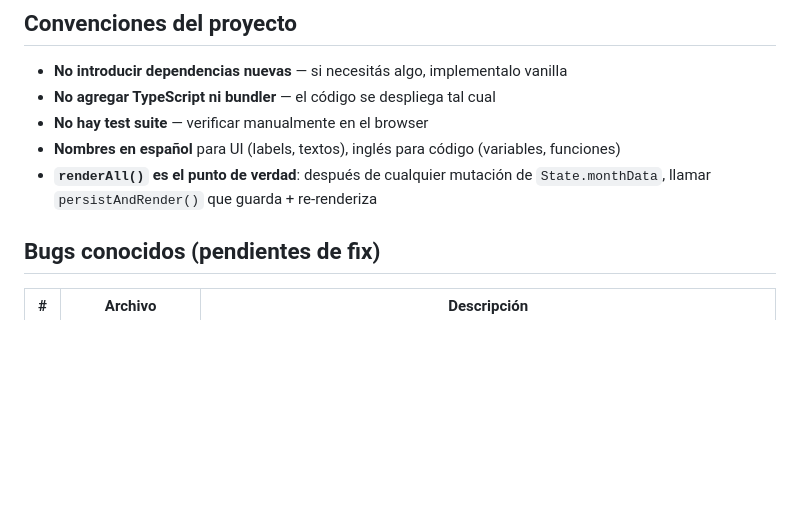
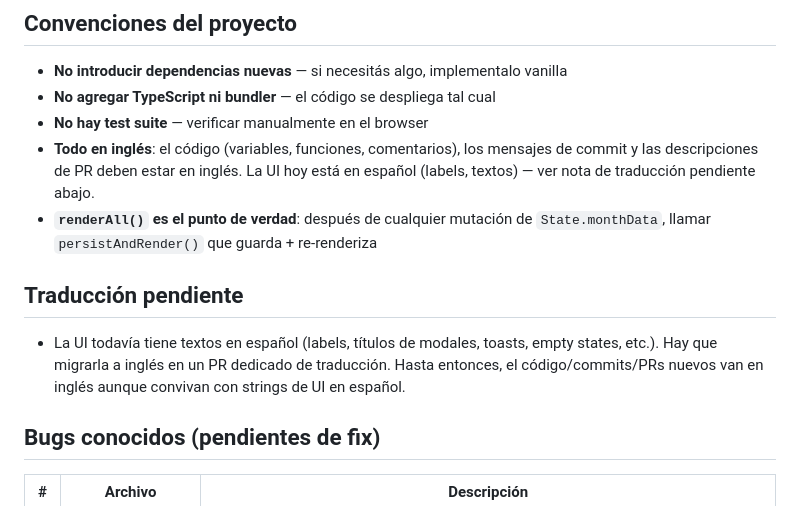
Before and after one commit to mluzbarcena/budgetcito, a Markdown page: CLAUDE.md, the part around the change. GitHub-like rendering; blank space fills up the shorter version.

Commit message:
docs: require English for code, commits and PRs in CLAUDE.md
Note that the UI is still in Spanish and a dedicated translation PR
is pending.

Co-Authored-By: Claude Opus 4.8 <noreply@anthropic.com>

```diff
--- a/CLAUDE.md
+++ b/CLAUDE.md
@@ -58,8 +58,12 @@ Settings globales: clave `mg_settings` → `{ "salaryHidden": false }`
 - **No introducir dependencias nuevas** — si necesitás algo, implementalo vanilla
 - **No agregar TypeScript ni bundler** — el código se despliega tal cual
 - **No hay test suite** — verificar manualmente en el browser
-- **Nombres en español** para UI (labels, textos), inglés para código (variables, funciones)
+- **Todo en inglés**: el código (variables, funciones, comentarios), los mensajes de commit y las descripciones de PR deben estar en inglés. La UI hoy está en español (labels, textos) — ver nota de traducción pendiente abajo.
 - **`renderAll()` es el punto de verdad**: después de cualquier mutación de `State.monthData`, llamar `persistAndRender()` que guarda + re-renderiza
+
+## Traducción pendiente
+
+- La UI todavía tiene textos en español (labels, títulos de modales, toasts, empty states, etc.). Hay que migrarla a inglés en un PR dedicado de traducción. Hasta entonces, el código/commits/PRs nuevos van en inglés aunque convivan con strings de UI en español.
 
 ## Bugs conocidos (pendientes de fix)
 
```
